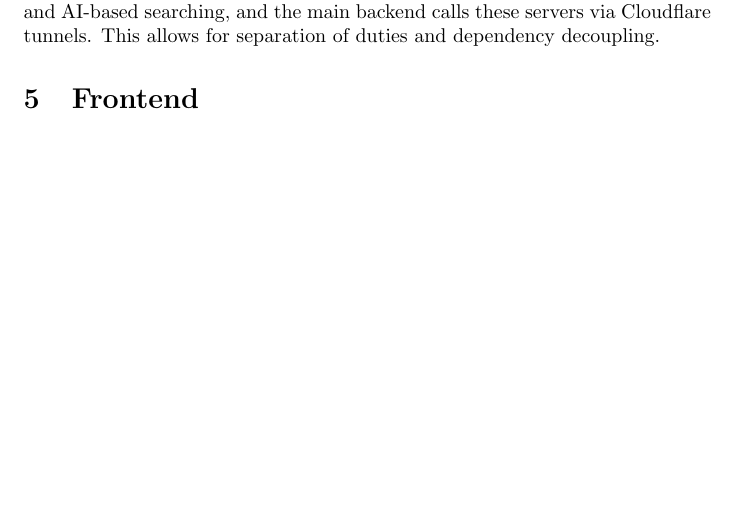
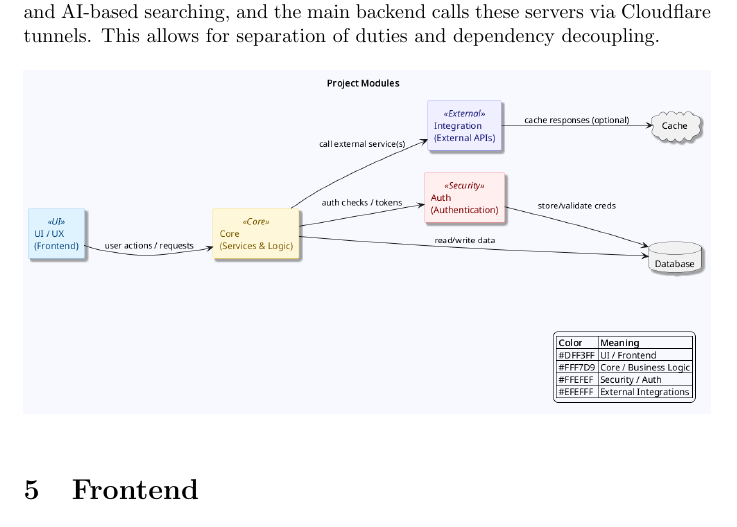
Before and after one commit to trantonminhky/cs252-project, a LaTeX paper (report/main.tex, which reads report/externals/ProjectArchitecture.tex): part of page 4 of 5, cut so that both start at the same text, the shorter picture padded with empty space. Compiled offline with pdfLaTeX.

Commit message:
added uml for project architecture

```diff
--- a/report/externals/ProjectArchitecture.tex
+++ b/report/externals/ProjectArchitecture.tex
@@ -5,3 +5,7 @@ The project, in its core, is a Flutter mobile application that utilizes a NodeJS
 \paragraph{Client architecture.} The frontend is primarily developed vertically via a feature-first architecture. The codebase can be grouped by separate features (including but not limited to login, map screen, trips, saved place, location searching), each has its own logic and UI implementation. We choose this architecture because it is a simple and intuitive architecture primarily derived from the user flow. This ensures ease of development and understanding from the team.
 
 \paragraph{Backend architecture.} The backend is a NodeJS express app comprising of multiple endpoints grouped into categories callable from the frontend via dio. In its core, it is an MVC architecture. An endpoint is structured by the core logic's within its service function, express handling and parameters fetching within its controller functions, and routing via an express's Router object. Middlewares for authorization checking are also included, allowing decoupling and reducing code duplication. Other minor backend servers are also made for training AIs and AI-based searching, and the main backend calls these servers via Cloudflare tunnels. This allows for separation of duties and dependency decoupling.
+
+\begin{figure}[!h]
+	\includegraphics[width=\linewidth]{externals/uml/projectModules.png}
+\end{figure}
```
Also changed, not shown: report/externals/uml/projectModules.png (added), report/main.pdf, 1 other file.
